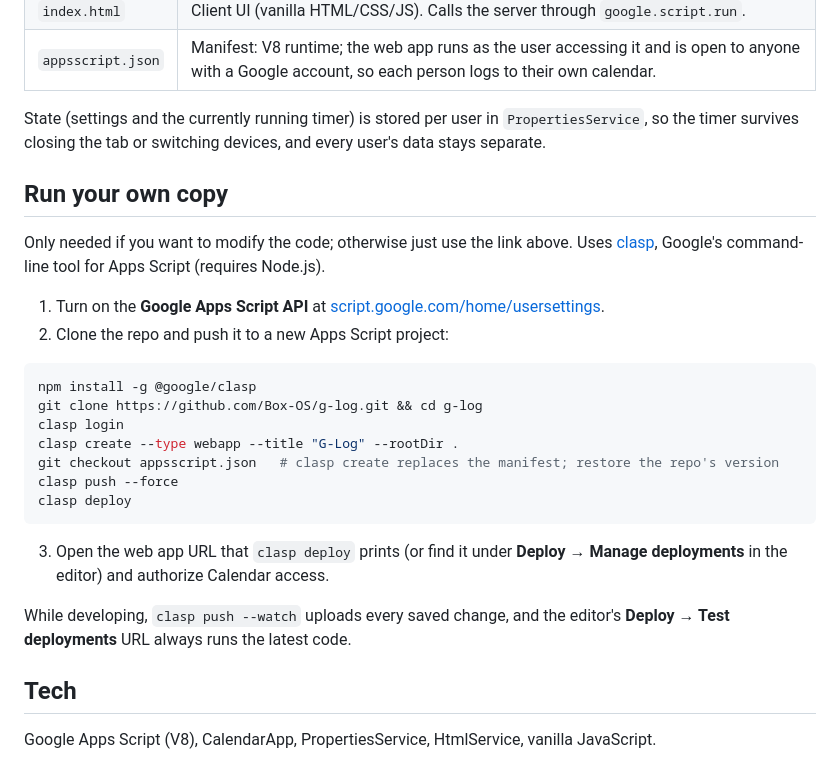
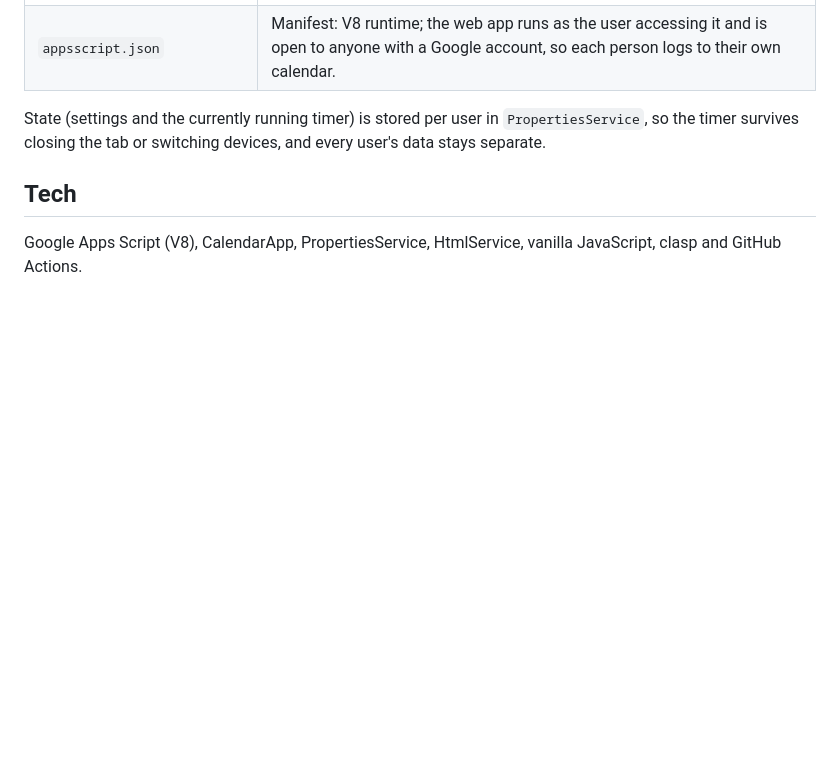
Before and after one commit to Box-OS/G-Logger, a Markdown page: README.md, the part around one of its changes. Rendered like a GitHub page; blank space fills up the shorter version.

````diff
--- a/README.md
+++ b/README.md
@@ -40,27 +45,6 @@ The app runs as *you*: it only ever touches your own calendar, and creates a cal
 
 State (settings and the currently running timer) is stored per user in `PropertiesService`, so the timer survives closing the tab or switching devices, and every user's data stays separate.
 
-## Run your own copy
-
-Only needed if you want to modify the code; otherwise just use the link above. Uses [clasp](https://github.com/google/clasp), Google's command-line tool for Apps Script (requires Node.js).
-
-1. Turn on the **Google Apps Script API** at [script.google.com/home/usersettings](https://script.google.com/home/usersettings).
-2. Clone the repo and push it to a new Apps Script project:
-
-```bash
-npm install -g @google/clasp
-git clone https://github.com/Box-OS/g-log.git && cd g-log
-clasp login
-clasp create --type webapp --title "G-Log" --rootDir .
-git checkout appsscript.json   # clasp create replaces the manifest; restore the repo's version
-clasp push --force
-clasp deploy
-```
-
-3. Open the web app URL that `clasp deploy` prints (or find it under **Deploy → Manage deployments** in the editor) and authorize Calendar access.
-
-While developing, `clasp push --watch` uploads every saved change, and the editor's **Deploy → Test deployments** URL always runs the latest code.
-
 ## Tech
 
-Google Apps Script (V8), CalendarApp, PropertiesService, HtmlService, vanilla JavaScript.
+Google Apps Script (V8), CalendarApp, PropertiesService, HtmlService, vanilla JavaScript, clasp and GitHub Actions.
````
Also changed, not shown: other parts of README.md (+22 -17 lines).
